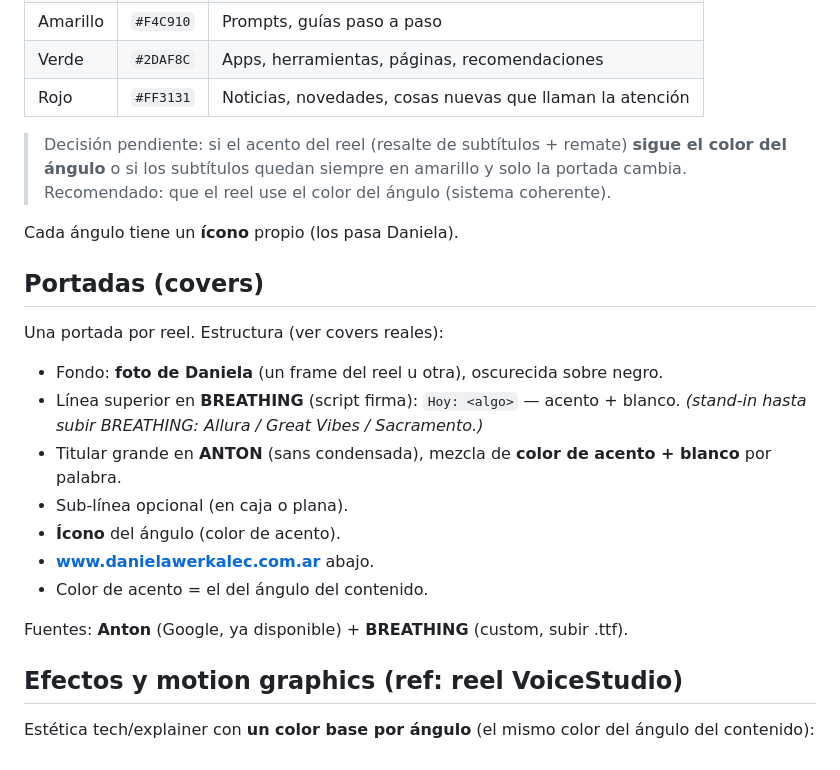
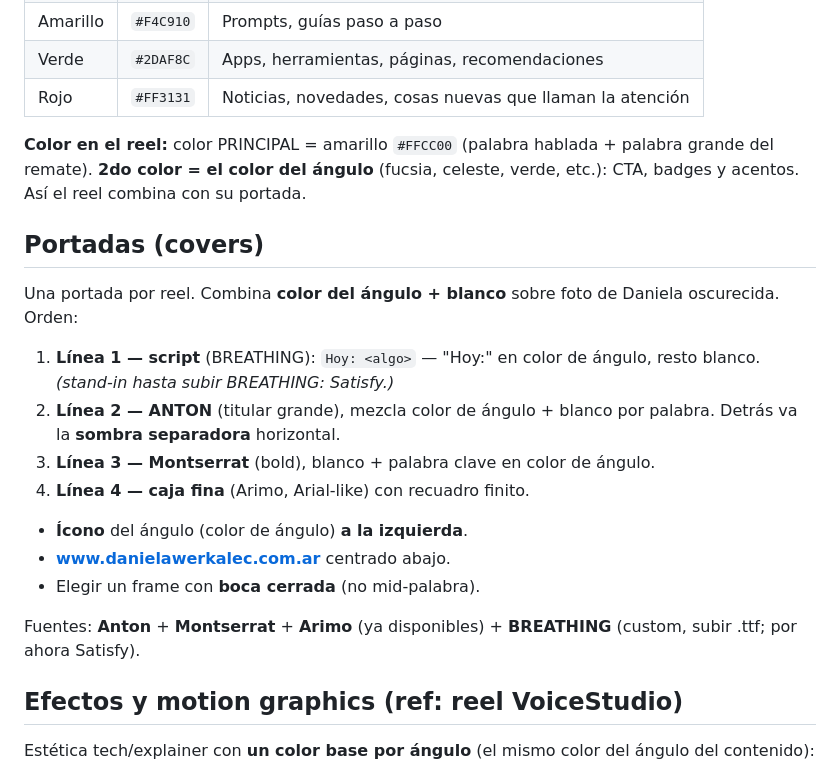
Before and after one commit to desarrollowerkalec-commits/videos_con_claude, a Markdown page: marcas/daniela-werkalec/estilo.md, the part around one of its changes. GitHub-like rendering.

```diff
--- a/marcas/daniela-werkalec/estilo.md
+++ b/marcas/daniela-werkalec/estilo.md
@@ -82,24 +99,22 @@ Base: **letras blancas sobre fondo negro**, con UN color de acento según el tip
 | Verde | `#2DAF8C` | Apps, herramientas, páginas, recomendaciones |
 | Rojo | `#FF3131` | Noticias, novedades, cosas nuevas que llaman la atención |
 
-> Decisión pendiente: si el acento del reel (resalte de subtítulos + remate) **sigue el color del ángulo**
-> o si los subtítulos quedan siempre en amarillo y solo la portada cambia. Recomendado: que el reel use el color del ángulo (sistema coherente).
-
-Cada ángulo tiene un **ícono** propio (los pasa Daniela).
+**Color en el reel:** color PRINCIPAL = amarillo `#FFCC00` (palabra hablada + palabra grande del remate).
+**2do color = el color del ángulo** (fucsia, celeste, verde, etc.): CTA, badges y acentos. Así el reel combina con su portada.
 
 ## Portadas (covers)
 
-Una portada por reel. Estructura (ver covers reales):
+Una portada por reel. Combina **color del ángulo + blanco** sobre foto de Daniela oscurecida. Orden:
 
-- Fondo: **foto de Daniela** (un frame del reel u otra), oscurecida sobre negro.
-- Línea superior en **BREATHING** (script firma): `Hoy: <algo>` — acento + blanco. *(stand-in hasta subir BREATHING: Allura / Great Vibes / Sacramento.)*
-- Titular grande en **ANTON** (sans condensada), mezcla de **color de acento + blanco** por palabra.
-- Sub-línea opcional (en caja o plana).
-- **Ícono** del ángulo (color de acento).
-- **www.danielawerkalec.com.ar** abajo.
-- Color de acento = el del ángulo del contenido.
+1. **Línea 1 — script** (BREATHING): `Hoy: <algo>` — "Hoy:" en color de ángulo, resto blanco. *(stand-in hasta subir BREATHING: Satisfy.)*
+2. **Línea 2 — ANTON** (titular grande), mezcla color de ángulo + blanco por palabra. Detrás va la **sombra separadora** horizontal.
+3. **Línea 3 — Montserrat** (bold), blanco + palabra clave en color de ángulo.
+4. **Línea 4 — caja fina** (Arimo, Arial-like) con recuadro finito.
+- **Ícono** del ángulo (color de ángulo) **a la izquierda**.
+- **www.danielawerkalec.com.ar** centrado abajo.
+- Elegir un frame con **boca cerrada** (no mid-palabra).
 
-Fuentes: **Anton** (Google, ya disponible) + **BREATHING** (custom, subir .ttf).
+Fuentes: **Anton** + **Montserrat** + **Arimo** (ya disponibles) + **BREATHING** (custom, subir .ttf; por ahora Satisfy).
 
 ## Efectos y motion graphics (ref: reel VoiceStudio)
 
```
Also changed, not shown: other parts of marcas/daniela-werkalec/estilo.md (+23 -6 lines).
